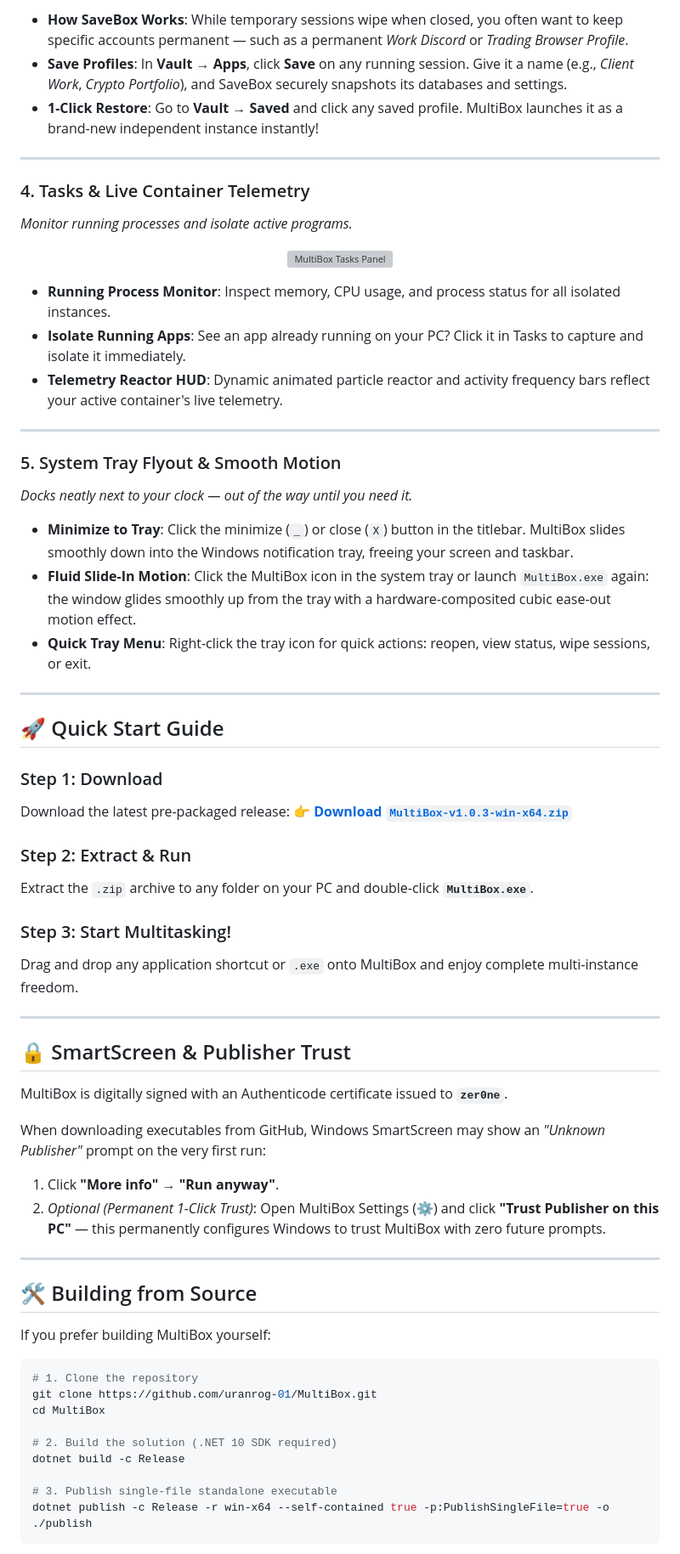
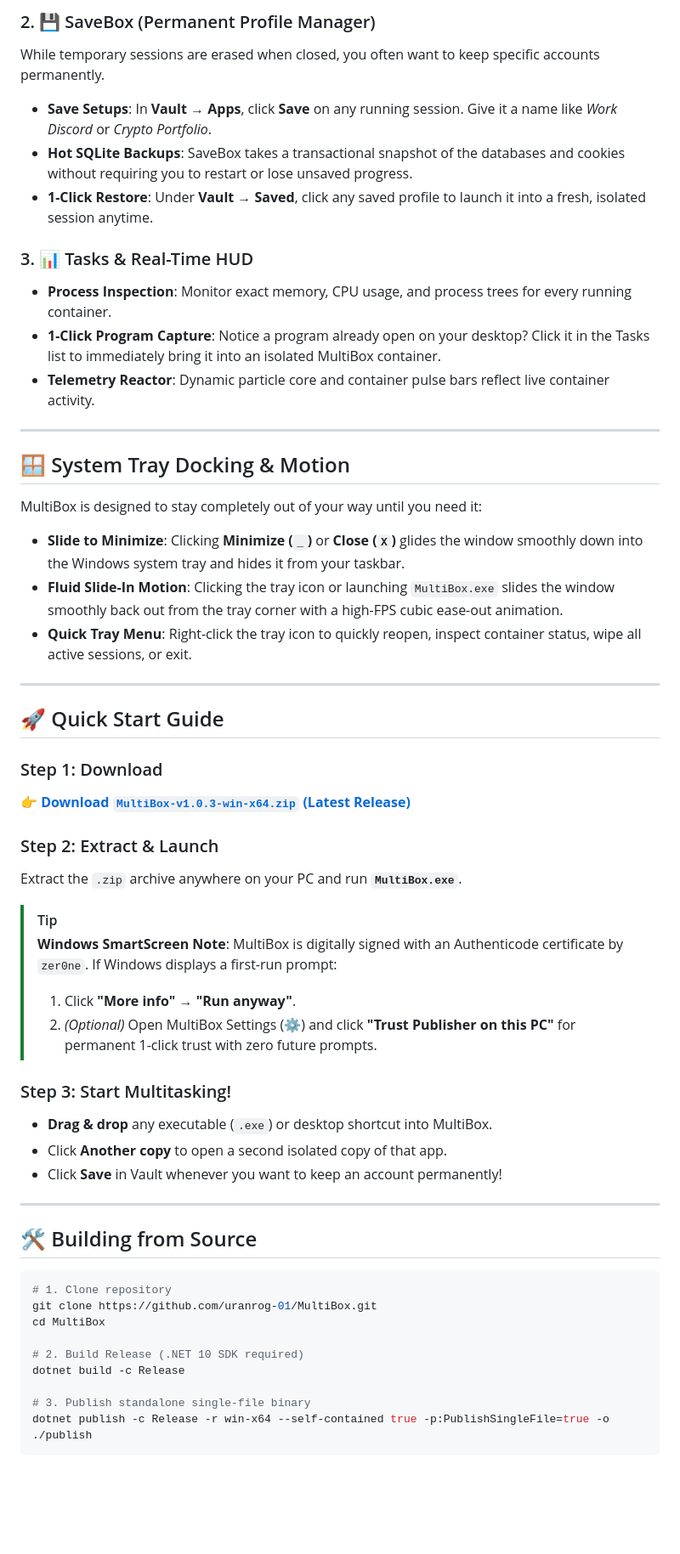
Before and after one commit to uranrog-01/MultiBox, a Markdown page: README.md, the part around one of its changes. Shown at 85% size. Drawn GitHub-style; blank space fills up the shorter version; grey boxes are pictures that could not be loaded.

Commit message:
docs: polish README with compact screenshot showcase and clear 3-pillar breakdown

````diff
--- a/README.md
+++ b/README.md
@@ -63,69 +72,59 @@ With MultiBox, you can open as many copies of the same program as you need. Ever
 
-- **How SaveBox Works**: While temporary sessions wipe when closed, you often want to keep specific accounts permanent — such as a permanent *Work Discord* or *Trading Browser Profile*.
-- **Save Profiles**: In **Vault → Apps**, click **Save** on any running session. Give it a name (e.g., *Client Work*, *Crypto Portfolio*), and SaveBox securely snapshots its databases and settings.
-- **1-Click Restore**: Go to **Vault → Saved** and click any saved profile. MultiBox launches it as a brand-new independent instance instantly!
+### 2. 💾 SaveBox (Permanent Profile Manager)
+While temporary sessions are erased when closed, you often want to keep specific accounts permanently.
+- **Save Setups**: In **Vault → Apps**, click **Save** on any running session. Give it a name like *Work Discord* or *Crypto Portfolio*.
+- **Hot SQLite Backups**: SaveBox takes a transactional snapshot of the databases and cookies without requiring you to restart or lose unsaved progress.
+- **1-Click Restore**: Under **Vault → Saved**, click any saved profile to launch it into a fresh, isolated session anytime.
+
+### 3. 📊 Tasks & Real-Time HUD
+- **Process Inspection**: Monitor exact memory, CPU usage, and process trees for every running container.
+- **1-Click Program Capture**: Notice a program already open on your desktop? Click it in the Tasks list to immediately bring it into an isolated MultiBox container.
+- **Telemetry Reactor**: Dynamic particle core and container pulse bars reflect live container activity.
 
 ---
 
-### 4. Tasks & Live Container Telemetry
-*Monitor running processes and isolate active programs.*
+## 🪟 System Tray Docking & Motion
 
-<p align="center">
-  <img src="docs/screenshots/tasks.png" alt="MultiBox Tasks Panel" width="700" style="border-radius: 12px; box-shadow: 0 8px 30px rgba(0,0,0,0.5);" />
-</p>
+MultiBox is designed to stay completely out of your way until you need it:
 
-- **Running Process Monitor**: Inspect memory, CPU usage, and process status for all isolated instances.
-- **Isolate Running Apps**: See an app already running on your PC? Click it in Tasks to capture and isolate it immediately.
-- **Telemetry Reactor HUD**: Dynamic animated particle reactor and activity frequency bars reflect your active container's live telemetry.
-
----
-
-### 5. System Tray Flyout & Smooth Motion
-*Docks neatly next to your clock — out of the way until you need it.*
-
-- **Minimize to Tray**: Click the minimize (`_`) or close (`X`) button in the titlebar. MultiBox slides smoothly down into the Windows notification tray, freeing your screen and taskbar.
-- **Fluid Slide-In Motion**: Click the MultiBox icon in the system tray or launch `MultiBox.exe` again: the window glides smoothly up from the tray with a hardware-composited cubic ease-out motion effect.
-- **Quick Tray Menu**: Right-click the tray icon for quick actions: reopen, view status, wipe sessions, or exit.
+* **Slide to Minimize**: Clicking **Minimize (`_`)** or **Close (`X`)** glides the window smoothly down into the Windows system tray and hides it from your taskbar.
+* **Fluid Slide-In Motion**: Clicking the tray icon or launching `MultiBox.exe` slides the window smoothly back out from the tray corner with a high-FPS cubic ease-out animation.
+* **Quick Tray Menu**: Right-click the tray icon to quickly reopen, inspect container status, wipe all active sessions, or exit.
 
 ---
 
 ## 🚀 Quick Start Guide
 
 ### Step 1: Download
-Download the latest pre-packaged release:
-👉 [**Download `MultiBox-v1.0.3-win-x64.zip`**](https://github.com/uranrog-01/MultiBox/releases/latest)
+👉 [**Download `MultiBox-v1.0.3-win-x64.zip` (Latest Release)**](https://github.com/uranrog-01/MultiBox/releases/latest)
 
-### Step 2: Extract & Run
-Extract the `.zip` archive to any folder on your PC and double-click **`MultiBox.exe`**.
+### Step 2: Extract & Launch
+Extract the `.zip` archive anywhere on your PC and run **`MultiBox.exe`**.
+
+> [!TIP]
+> **Windows SmartScreen Note**:
+> MultiBox is digitally signed with an Authenticode certificate by `zer0ne`. If Windows displays a first-run prompt:
+> 1. Click **"More info" → "Run anyway"**.
+> 2. *(Optional)* Open MultiBox Settings (⚙️) and click **"Trust Publisher on this PC"** for permanent 1-click trust with zero future prompts.
 
 ### Step 3: Start Multitasking!
-Drag and drop any application shortcut or `.exe` onto MultiBox and enjoy complete multi-instance freedom.
-
----
-
-## 🔒 SmartScreen & Publisher Trust
-
-MultiBox is digitally signed with an Authenticode certificate issued to **`zer0ne`**.
-
-When downloading executables from GitHub, Windows SmartScreen may show an *"Unknown Publisher"* prompt on the very first run:
-1. Click **"More info" → "Run anyway"**.
-2. *Optional (Permanent 1-Click Trust)*: Open MultiBox Settings (⚙️) and click **"Trust Publisher on this PC"** — this permanently configures Windows to trust MultiBox with zero future prompts.
+- **Drag & drop** any executable (`.exe`) or desktop shortcut into MultiBox.
+- Click **Another copy** to open a second isolated copy of that app.
+- Click **Save** in Vault whenever you want to keep an account permanently!
 
 ---
 
 ## 🛠️ Building from Source
 
-If you prefer building MultiBox yourself:
-
 ```powershell
-# 1. Clone the repository
+# 1. Clone repository
 git clone https://github.com/uranrog-01/MultiBox.git
 cd MultiBox
 
-# 2. Build the solution (.NET 10 SDK required)
+# 2. Build Release (.NET 10 SDK required)
 dotnet build -c Release
 
-# 3. Publish single-file standalone executable
+# 3. Publish standalone single-file binary
 dotnet publish -c Release -r win-x64 --self-contained true -p:PublishSingleFile=true -o ./publish
 ```
 
````
Also changed, not shown: other parts of README.md (+52 -42 lines), ARCHITECTURE.md (line endings or trailing spaces).
